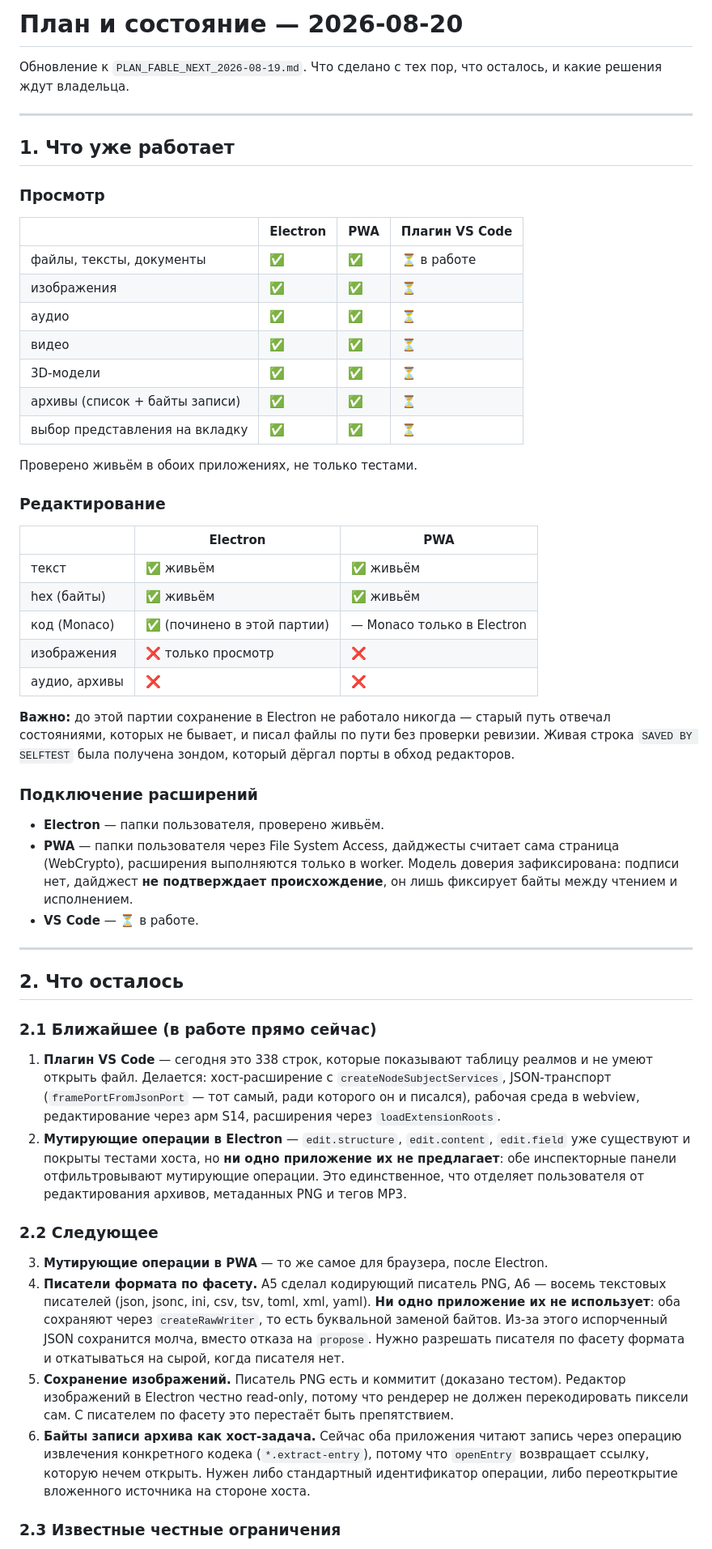
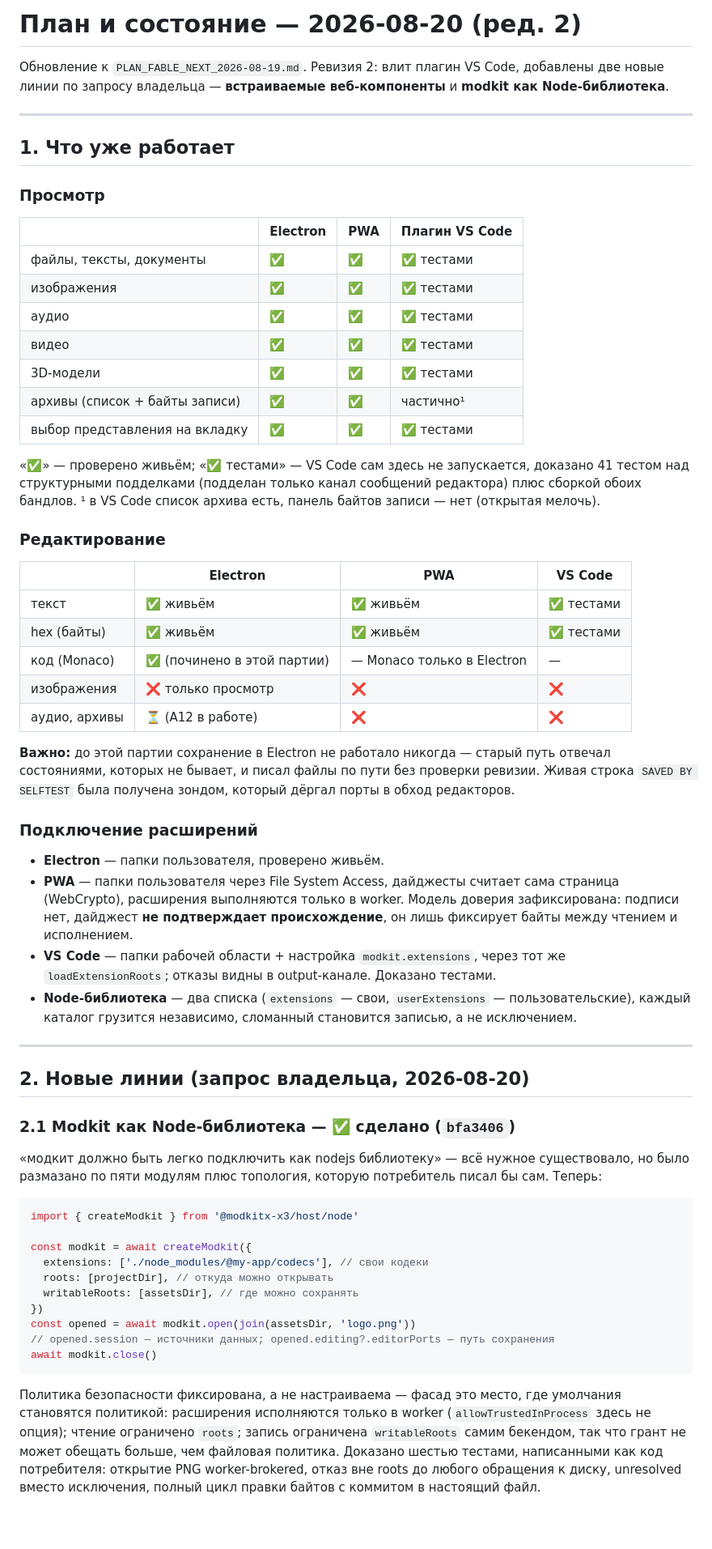
Before and after one commit to hometlt/ModKit, a Markdown page: PLAN_FABLE_NEXT_2026-08-20.md, the part around one of its changes. Shown at 81% size. Rendered like a GitHub page; blank space fills up the shorter version.

````diff
--- a/PLAN_FABLE_NEXT_2026-08-20.md
+++ b/PLAN_FABLE_NEXT_2026-08-20.md
@@ -1,7 +1,7 @@
-# План и состояние — 2026-08-20
+# План и состояние — 2026-08-20 (ред. 2)
 
-Обновление к `PLAN_FABLE_NEXT_2026-08-19.md`. Что сделано с тех пор, что осталось, и какие решения
-ждут владельца.
+Обновление к `PLAN_FABLE_NEXT_2026-08-19.md`. Ревизия 2: влит плагин VS Code, добавлены две новые
+линии по запросу владельца — **встраиваемые веб-компоненты** и **modkit как Node-библиотека**.
 
 ---
 
@@ -11,25 +11,27 @@
 
 |                                | Electron | PWA | Плагин VS Code |
 | ------------------------------ | -------- | --- | -------------- |
-| файлы, тексты, документы       | ✅       | ✅  | ⏳ в работе    |
-| изображения                    | ✅       | ✅  | ⏳             |
-| аудио                          | ✅       | ✅  | ⏳             |
-| видео                          | ✅       | ✅  | ⏳             |
-| 3D-модели                      | ✅       | ✅  | ⏳             |
-| архивы (список + байты записи) | ✅       | ✅  | ⏳             |
-| выбор представления на вкладку | ✅       | ✅  | ⏳             |
+| файлы, тексты, документы       | ✅       | ✅  | ✅ тестами     |
+| изображения                    | ✅       | ✅  | ✅ тестами     |
+| аудио                          | ✅       | ✅  | ✅ тестами     |
+| видео                          | ✅       | ✅  | ✅ тестами     |
+| 3D-модели                      | ✅       | ✅  | ✅ тестами     |
+| архивы (список + байты записи) | ✅       | ✅  | частично¹      |
+| выбор представления на вкладку | ✅       | ✅  | ✅ тестами     |
 
-Проверено живьём в обоих приложениях, не только тестами.
+«✅» — проверено живьём; «✅ тестами» — VS Code сам здесь не запускается, доказано 41 тестом над
+структурными подделками (подделан только канал сообщений редактора) плюс сборкой обоих бандлов.
+¹ в VS Code список архива есть, панель байтов записи — нет (открытая мелочь).
 
 ### Редактирование
 
-|               | Electron                    | PWA                        |
-| ------------- | --------------------------- | -------------------------- |
-| текст         | ✅ живьём                   | ✅ живьём                  |
-| hex (байты)   | ✅ живьём                   | ✅ живьём                  |
-| код (Monaco)  | ✅ (починено в этой партии) | — Monaco только в Electron |
-| изображения   | ❌ только просмотр          | ❌                         |
-| аудио, архивы | ❌                          | ❌                         |
+|               | Electron                    | PWA                        | VS Code    |
+| ------------- | --------------------------- | -------------------------- | ---------- |
+| текст         | ✅ живьём                   | ✅ живьём                  | ✅ тестами |
+| hex (байты)   | ✅ живьём                   | ✅ живьём                  | ✅ тестами |
+| код (Monaco)  | ✅ (починено в этой партии) | — Monaco только в Electron | —          |
+| изображения   | ❌ только просмотр          | ❌                         | ❌         |
+| аудио, архивы | ⏳ (A12 в работе)           | ❌                         | ❌         |
 
 **Важно:** до этой партии сохранение в Electron не работало никогда — старый путь отвечал
 состояниями, которых не бывает, и писал файлы по пути без проверки ревизии. Живая строка
@@ -41,38 +43,37 @@
 - **PWA** — папки пользователя через File System Access, дайджесты считает сама страница
   (WebCrypto), расширения выполняются только в worker. Модель доверия зафиксирована: подписи нет,
   дайджест **не подтверждает происхождение**, он лишь фиксирует байты между чтением и исполнением.
-- **VS Code** — ⏳ в работе.
+- **VS Code** — папки рабочей области + настройка `modkit.extensions`, через тот же
+  `loadExtensionRoots`; отказы видны в output-канале. Доказано тестами.
+- **Node-библиотека** — два списка (`extensions` — свои, `userExtensions` — пользовательские),
+  каждый каталог грузится независимо, сломанный становится записью, а не исключением.
 
 ---
 
-## 2. Что осталось
+## 2. Новые линии (запрос владельца, 2026-08-20)
 
-### 2.1 Ближайшее (в работе прямо сейчас)
+### 2.1 Modkit как Node-библиотека — ✅ сделано (`bfa3406`)
 
-1. **Плагин VS Code** — сегодня это 338 строк, которые показывают таблицу реалмов и не умеют
-   открыть файл. Делается: хост-расширение с `createNodeSubjectServices`, JSON-транспорт
-   (`framePortFromJsonPort` — тот самый, ради которого он и писался), рабочая среда в webview,
-   редактирование через арм S14, расширения через `loadExtensionRoots`.
-2. **Мутирующие операции в Electron** — `edit.structure`, `edit.content`, `edit.field` уже
-   существуют и покрыты тестами хоста, но **ни одно приложение их не предлагает**: обе инспекторные
-   панели отфильтровывают мутирующие операции. Это единственное, что отделяет пользователя от
-   редактирования архивов, метаданных PNG и тегов MP3.
+«модкит должно быть легко подключить как nodejs библиотеку» — всё нужное существовало, но было
+размазано по пяти модулям плюс топология, которую потребитель писал бы сам. Теперь:
 
-### 2.2 Следующее
+```ts
+import { createModkit } from '@modkitx-x3/host/node'
 
-3. **Мутирующие операции в PWA** — то же самое для браузера, после Electron.
-4. **Писатели формата по фасету.** A5 сделал кодирующий писатель PNG, A6 — восемь текстовых
-   писателей (json, jsonc, ini, csv, tsv, toml, xml, yaml). **Ни одно приложение их не использует**:
-   оба сохраняют через `createRawWriter`, то есть буквальной заменой байтов. Из-за этого испорченный
-   JSON сохранится молча, вместо отказа на `propose`. Нужно разрешать писателя по фасету формата и
-   откатываться на сырой, когда писателя нет.
-5. **Сохранение изображений.** Писатель PNG есть и коммитит (доказано тестом). Редактор изображений
-   в Electron честно read-only, потому что рендерер не должен перекодировать пиксели сам. С
-   писателем по фасету это перестаёт быть препятствием.
-6. **Байты записи архива как хост-задача.** Сейчас оба приложения читают запись через операцию
-   извлечения конкретного кодека (`*.extract-entry`), потому что `openEntry` возвращает ссылку,
-   которую нечем открыть. Нужен либо стандартный идентификатор операции, либо переоткрытие
-   вложенного источника на стороне хоста.
+const modkit = await createModkit({
+  extensions: ['./node_modules/@my-app/codecs'], // свои кодеки
+  roots: [projectDir], // откуда можно открывать
+  writableRoots: [assetsDir], // где можно сохранять
+})
+const opened = await modkit.open(join(assetsDir, 'logo.png'))
+// opened.session — источники данных; opened.editing?.editorPorts — путь сохранения
+await modkit.close()
+```
 
-### 2.3 Известные честные ограничения
+Политика безопасности фиксирована, а не настраиваема — фасад это место, где умолчания становятся
+политикой: расширения исполняются только в worker (`allowTrustedInProcess` здесь не опция); чтение
+ограничено `roots`; запись ограничена `writableRoots` самим бекендом, так что грант не может обещать
+больше, чем файловая политика. Доказано шестью тестами, написанными как код потребителя: открытие
+PNG worker-brokered, отказ вне roots до любого обращения к диску, unresolved вместо исключения,
+полный цикл правки байтов с коммитом в настоящий файл.
 
````
Also changed, not shown: other parts of PLAN_FABLE_NEXT_2026-08-20.md (+66 -42 lines).
